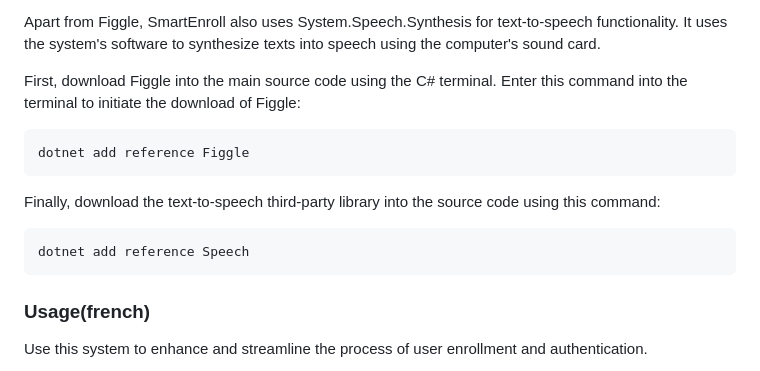
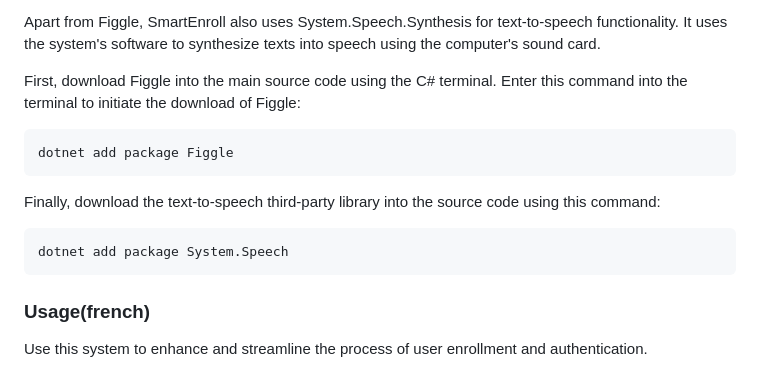
Before and after one commit to progchris00/SmartEnroll-OOP, a Markdown page: Readme.md, the part around the change. Rendered like a GitHub page.

Commit message:
Changed reference to package on Reamde

````diff
--- a/Readme.md
+++ b/Readme.md
@@ -48,12 +48,12 @@ Apart from Figgle, SmartEnroll also uses System.Speech.Synthesis for text-to-spe
 
 First, download Figgle into the main source code using the C# terminal. Enter this command into the terminal to initiate the download of Figgle:
 ```
-dotnet add reference Figgle
+dotnet add package Figgle
 ```
 
 Finally, download the text-to-speech third-party library into the source code using this command:
 ```
-dotnet add reference Speech
+dotnet add package System.Speech
 ```
 
 ### Usage(french)
````
